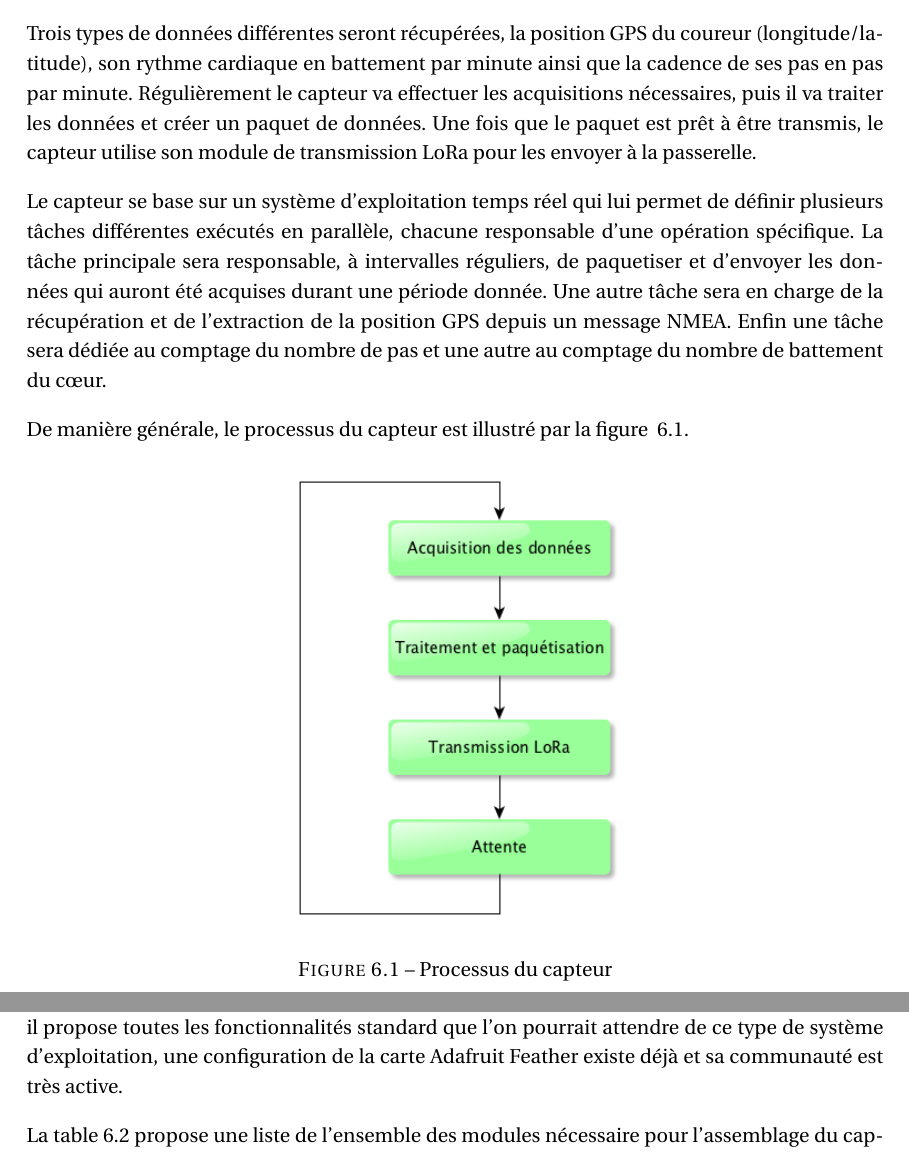
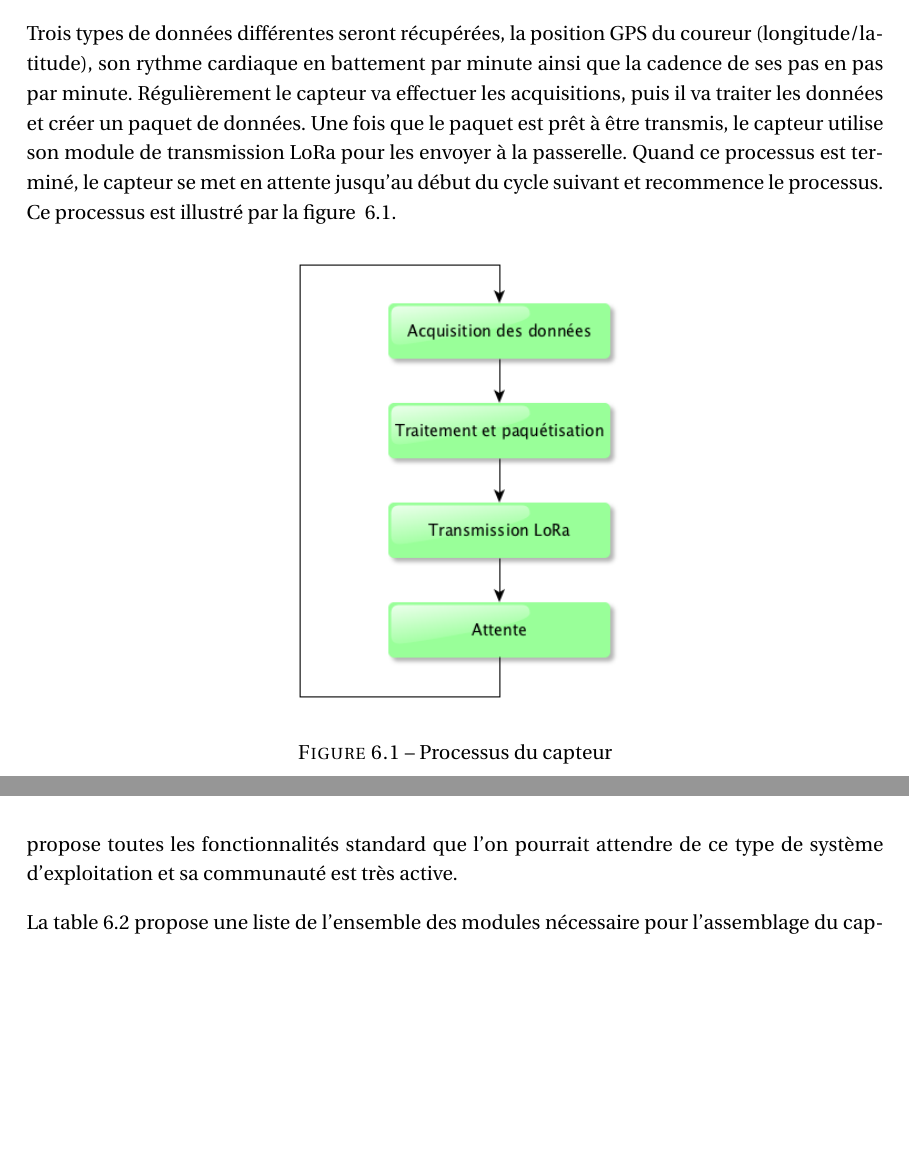
Before and after one commit to leodido99/TravailBachelor, a LaTeX book (documents/pre_etude/LaTeX/TB_Bise_Leonard_PreEtude.tex, which reads documents/pre_etude/LaTeX/chapters/desc_capteur.tex): two parts of pages 16 and 21 of 42 before the commit and two parts of pages 16 and 22 of 42 after it, joined at a grey line, cut so that both start at the same text, the shorter picture padded with empty space. Compiled offline with pdfLaTeX.

Commit message:
Auto stash before merge of "master" and "origin/CleanUp"

```diff
--- a/documents/pre_etude/LaTeX/chapters/desc_capteur.tex
+++ b/documents/pre_etude/LaTeX/chapters/desc_capteur.tex
@@ -2,11 +2,7 @@
 
 Les informations relatives aux sportifs sont acquises par le biais du capteur. Il sera composé d’un assemblage de différents éléments déjà existants dans le commerce. On veillera à minimiser au maximum son poids ainsi que sa taille pour éviter de gêner le sportif durant sa course. Une fois assemblé, il sera placé dans une boîte étanche qui disposera d’un bracelet élastique ce qui permettra à l’athlète de le porter facilement. Enfin il doit également disposer de sa propre source d’énergie sous la forme d’une batterie, celle-ci doit lui conférer une autonomie assez grande pour pouvoir fonctionner durant l’entièreté d’une course.
 
-Trois types de données différentes seront récupérées, la position GPS du coureur (longitude/latitude), son rythme cardiaque en battement par minute ainsi que la cadence de ses pas en pas par minute. Régulièrement le capteur va effectuer les acquisitions nécessaires, puis il va traiter les données et créer un paquet de données. Une fois que le paquet est prêt à être transmis, le capteur utilise son module de transmission LoRa pour les envoyer à la passerelle.
-
-Le capteur se base sur un système d'exploitation temps réel qui lui permet de définir plusieurs tâches différentes exécutés en parallèle, chacune responsable d'une opération spécifique. La tâche principale sera responsable, à intervalles réguliers, de paquetiser et d'envoyer les données qui auront été acquises durant une période donnée. Une autre tâche sera en charge de la récupération et de l'extraction de la position GPS depuis un message NMEA. Enfin une tâche sera dédiée au comptage du nombre de pas et une autre au comptage du nombre de battement du cœur.
-
-De manière générale, le processus du capteur est illustré par la figure ~\ref{fig:proc_capteur}.
+Trois types de données différentes seront récupérées, la position GPS du coureur (longitude/latitude), son rythme cardiaque en battement par minute ainsi que la cadence de ses pas en pas par minute. Régulièrement le capteur va effectuer les acquisitions, puis il va traiter les données et créer un paquet de données. Une fois que le paquet est prêt à être transmis, le capteur utilise son module de transmission LoRa pour les envoyer à la passerelle. Quand ce processus est terminé, le capteur se met en attente jusqu’au début du cycle suivant et recommence le processus. Ce processus est illustré par la figure ~\ref{fig:proc_capteur}.
 
 \begin{figure}[htb]
 \centering
@@ -153,7 +149,7 @@ Pour la gestion du GPS, on pourra s’appuyer sur le Adafruit Ultimate GPS Feath
 \label{fig:ada_featherwing_gps}
 \end{figure}
 
-En ce qui concerne la partie logiciel, quelques systèmes d’exploitation temps réel existe pour ce type de processeur ARM. Pour ce développement l’utilisation de Zephyr sera privilégiée car il propose toutes les fonctionnalités standard que l’on pourrait attendre de ce type de système d’exploitation, une configuration de la carte Adafruit Feather existe déjà et sa communauté est très active.
+En ce qui concerne la partie logiciel, quelques systèmes d’exploitation temps réel existe pour ce type de processeur ARM. Pour ce développement l’utilisation de Zephyr sera privilégiée, il propose toutes les fonctionnalités standard que l’on pourrait attendre de ce type de système d’exploitation et sa communauté est très active.
 
 La table~\ref{tab:ada_feather_liste} propose une liste de l'ensemble des modules nécessaire pour l'assemblage du capteur.
 
```
Also changed, not shown: documents/pre_etude/LaTeX/chapters/desc_capteur.tex (6 more changed lines).
